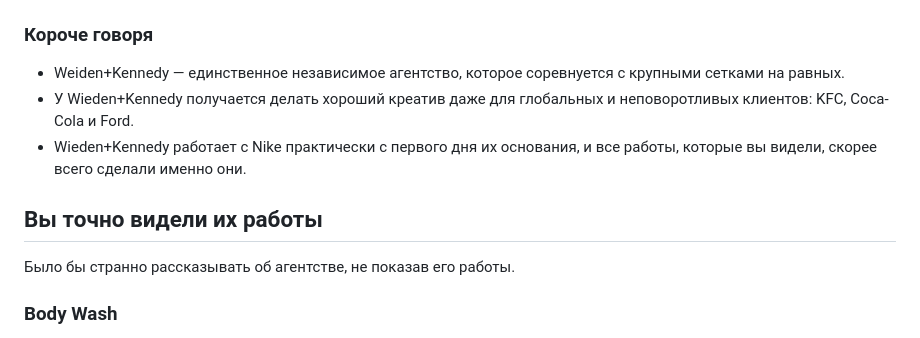
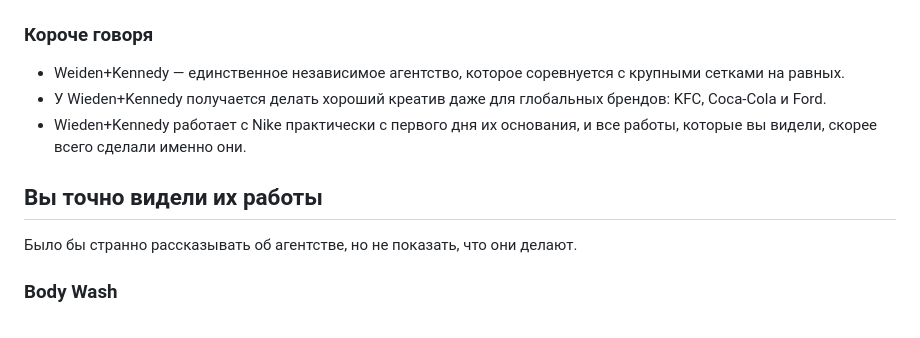
Before and after one commit to martyuk/read.martyuk.com, a Markdown page: content/blog/все-что-вы-хотели-и-не-хотели-знать-про-weiden-kennedy.md, the part around one of its changes. Drawn GitHub-style.

Commit message:
Update Blog “все-что-вы-хотели-и-не-хотели-знать-про-weiden-kennedy”

```diff
--- a/content/blog/все-что-вы-хотели-и-не-хотели-знать-про-weiden-kennedy.md
+++ b/content/blog/все-что-вы-хотели-и-не-хотели-знать-про-weiden-kennedy.md
@@ -10,12 +10,12 @@ description: "Weiden+Kennedy — единственное независимое
 ### Короче говоря
 
 * Weiden+Kennedy — единственное независимое агентство, которое соревнуется c крупными сетками на равных.
-* У Wieden+Kennedy получается делать хороший креатив даже для глобальных и неповоротливых клиентов: KFC, Coca-Cola и Ford.
+* У Wieden+Kennedy получается делать хороший креатив даже для глобальных брендов: KFC, Coca-Cola и Ford.
 * Wieden+Kennedy работает с Nike практически с первого дня их основания, и все работы, которые вы видели, скорее всего сделали именно они.
 
 ## Вы точно видели их работы
 
-Было бы странно рассказывать об агентстве, не показав его работы.
+Было бы странно рассказывать об агентстве, но не показать, что они делают.
 
 ### Body Wash
 
```
Also changed, not shown: other parts of content/blog/все-что-вы-хотели-и-не-хотели-знать-про-weiden-kennedy.md (+1 -1 lines).
